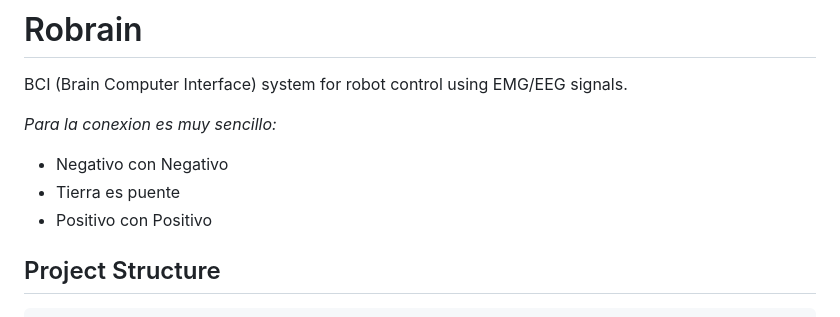
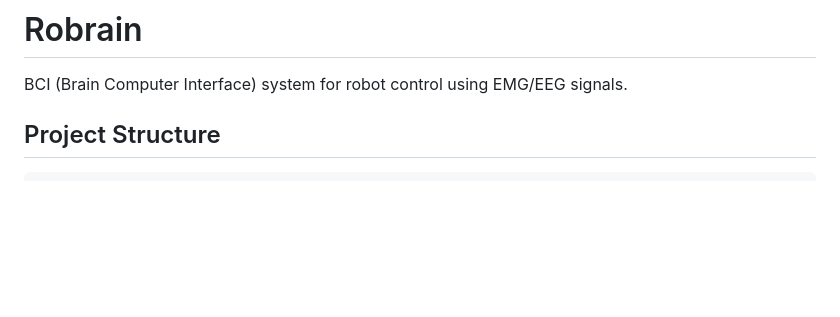
Before and after one commit to JuaniRaggio/Robrain, a Markdown page: README.md, the part around the change. GitHub-like rendering; blank space fills up the shorter version.

Commit message:
chore(readme): rm lines of conexion specifications

```diff
--- a/README.md
+++ b/README.md
@@ -1,11 +1,6 @@
 # Robrain
 
 BCI (Brain Computer Interface) system for robot control using EMG/EEG signals.
-
-_Para la conexion es muy sencillo:_
-- Negativo con Negativo
-- Tierra es puente
-- Positivo con Positivo
 
 ## Project Structure
 
```
